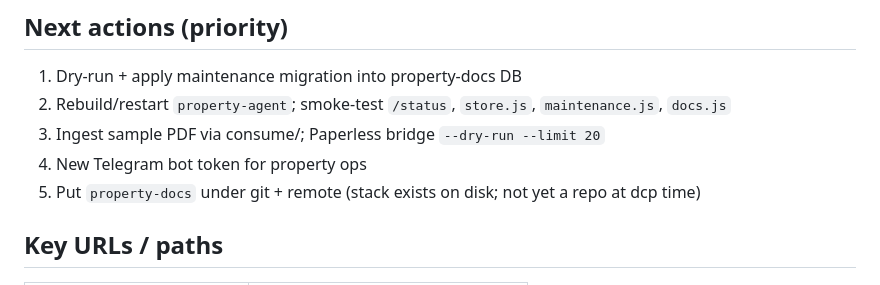
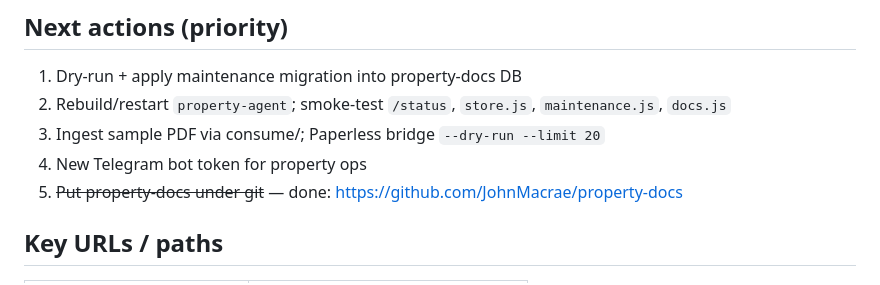
Before and after one commit to JohnMacrae/claude-nas-agent, a Markdown page: NEXT.md, the part around the change. Rendered like a GitHub page.

Commit message:
docs: note property-docs GitHub remote after dcp
Co-authored-by: Cursor <cursoragent@cursor.com>

```diff
--- a/NEXT.md
+++ b/NEXT.md
@@ -56,7 +56,7 @@ Standalone business property stack: local Postgres knowledge store (docs + seman
 2. Rebuild/restart `property-agent`; smoke-test `/status`, `store.js`, `maintenance.js`, `docs.js`
 3. Ingest sample PDF via consume/; Paperless bridge `--dry-run --limit 20`
 4. New Telegram bot token for property ops
-5. Put `property-docs` under git + remote (stack exists on disk; not yet a repo at dcp time)
+5. ~~Put property-docs under git~~ — done: https://github.com/JohnMacrae/property-docs
 
 ## Key URLs / paths
 
```
